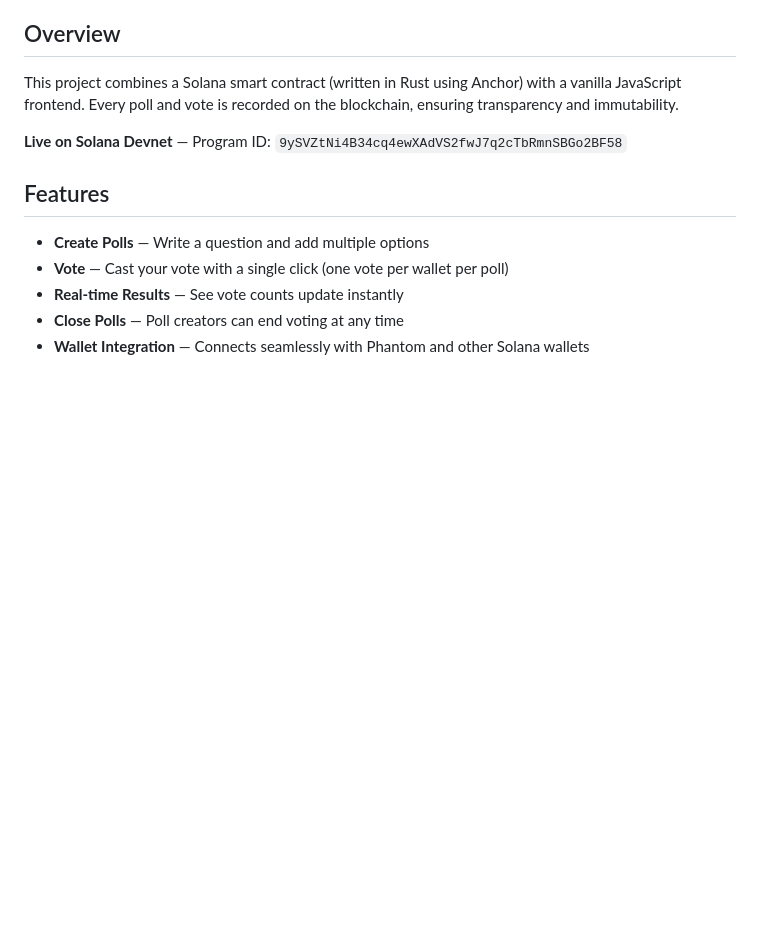
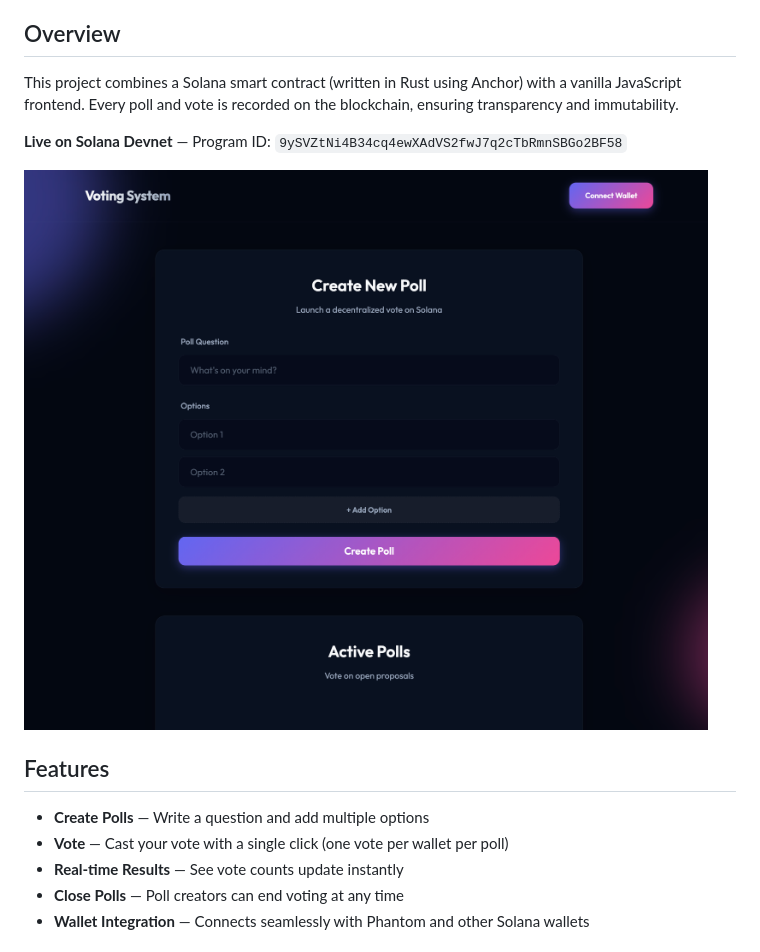
Before and after one commit to abhineetbiju-solana/Anchor-Voting-System, a Markdown page: README.md, the part around the change. Drawn GitHub-style; pictures changed too: assets/screenshot.png (added); blank space fills up the shorter version.

Commit message:
docs: add screenshot to README.md

```diff
--- a/README.md
+++ b/README.md
@@ -7,6 +7,8 @@ A decentralized polling application built on Solana. Create polls, cast votes, a
 This project combines a Solana smart contract (written in Rust using Anchor) with a vanilla JavaScript frontend. Every poll and vote is recorded on the blockchain, ensuring transparency and immutability.
 
 **Live on Solana Devnet** — Program ID: `9ySVZtNi4B34cq4ewXAdVS2fwJ7q2cTbRmnSBGo2BF58`
+
+![Voting System Screenshot](assets/screenshot.png)
 
 ## Features
 
```
